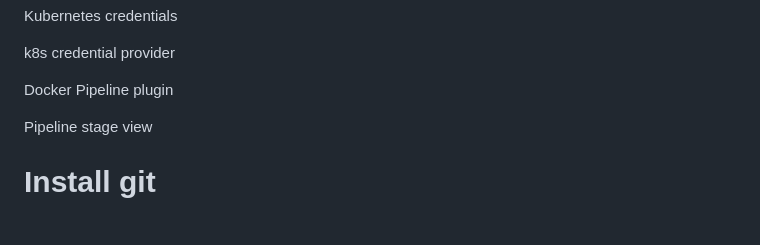
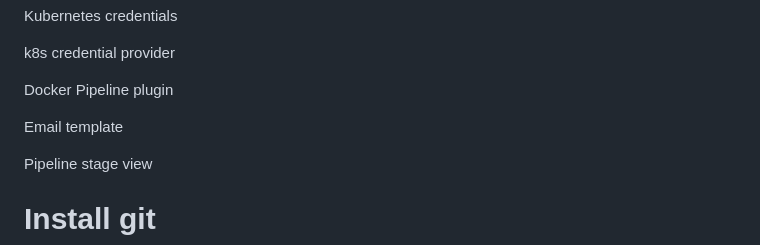
Before and after one commit to jadalaramani/todo_cicd_end-end_project, a Markdown page: README.md, the part around the change. Drawn GitHub-style; blank space fills up the shorter version.

```diff
--- a/README.md
+++ b/README.md
@@ -62,6 +62,8 @@
  k8s credential provider
 
  Docker Pipeline plugin
+
+ Email template
 
  Pipeline stage view
 
```
